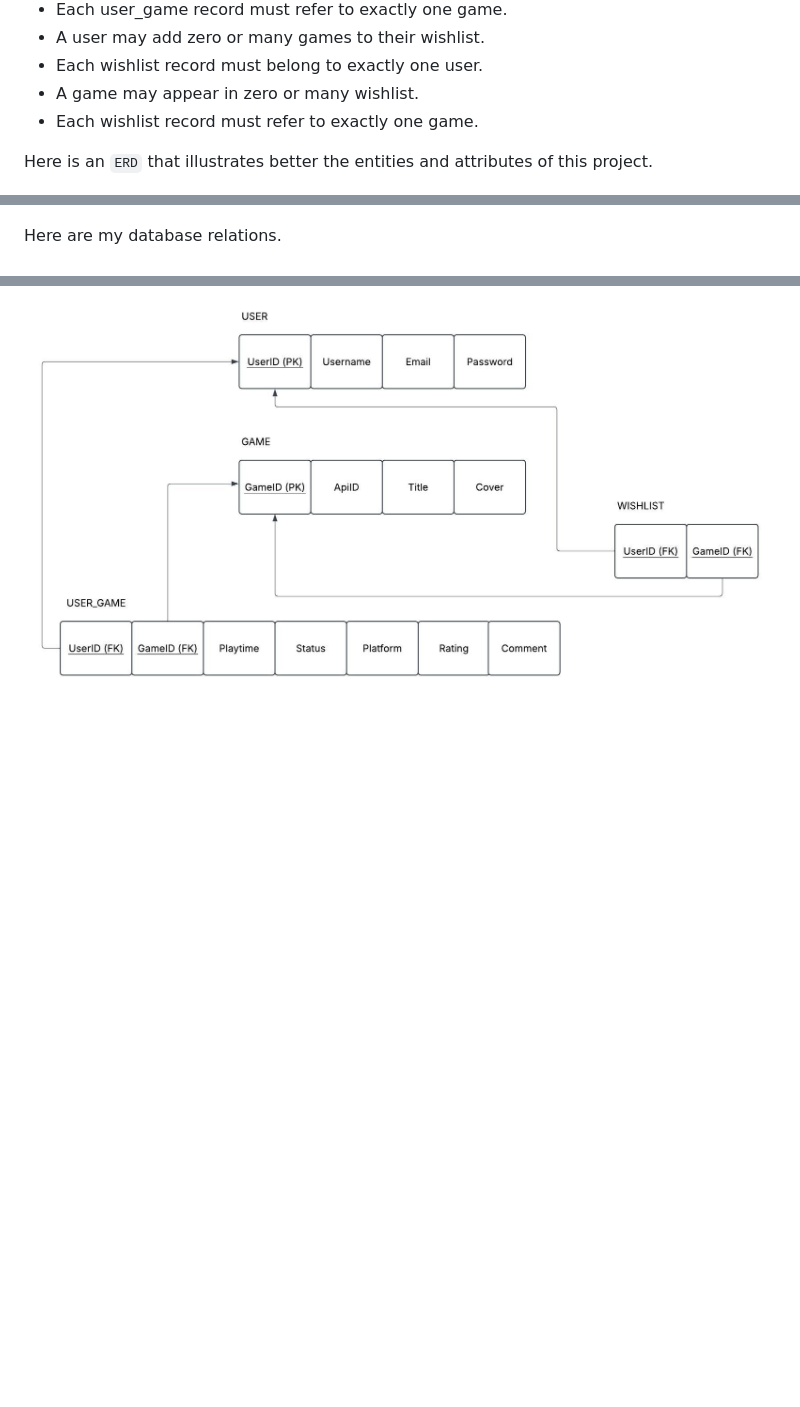
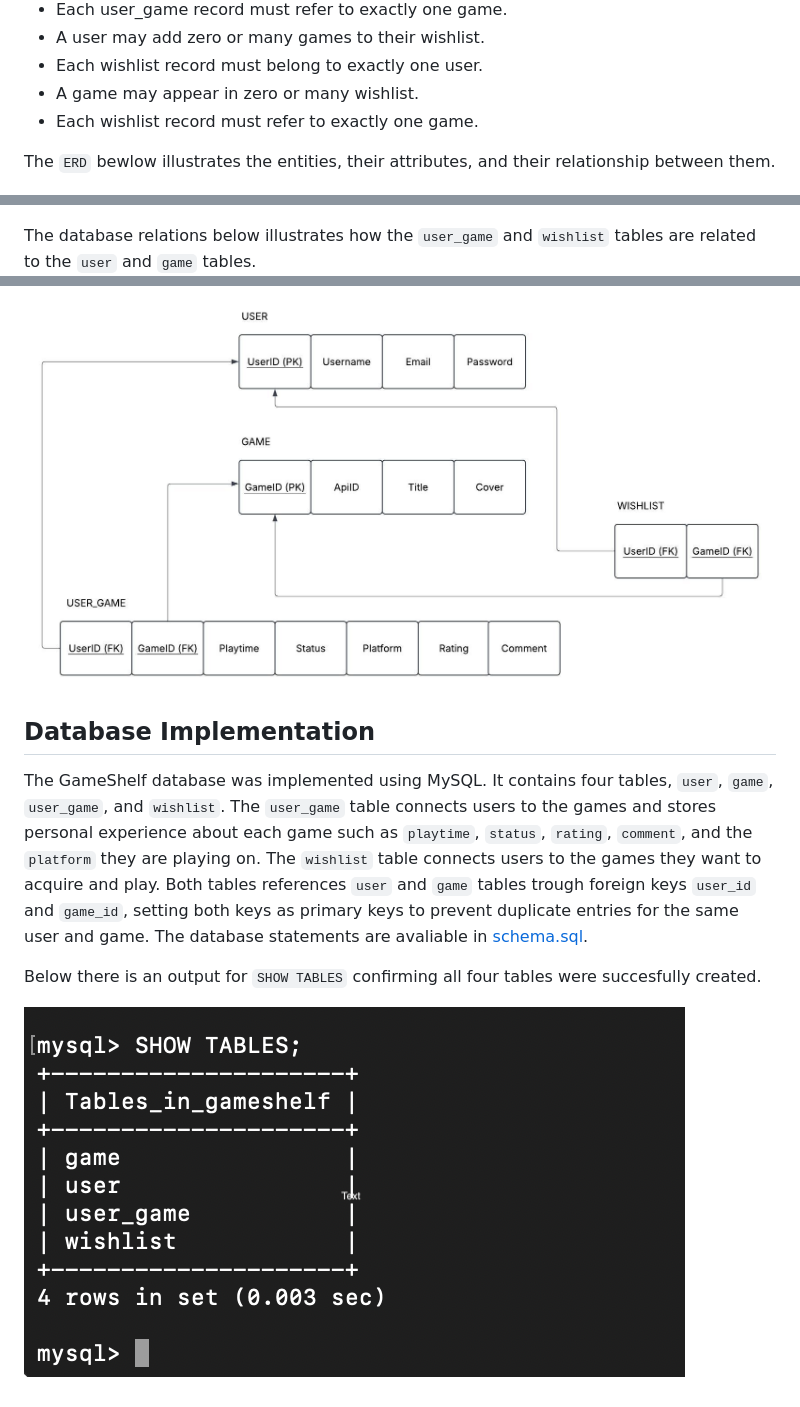
Before and after one commit to Benf17/gameshelf-web-app, a Markdown page: README.md, 3 parts joined by grey strips. Drawn GitHub-style; pictures changed too: Images/show_tables.png (added); blank space fills up the shorter version.

Commit message:
add schema.sql file README update: adding database implementation section

```diff
--- a/README.md
+++ b/README.md
@@ -44,9 +44,22 @@ but I would like to enhance it further by adding different features over time.
 * Each wishlist record must refer to exactly one game.
 
 
-Here is an `ERD` that illustrates better the entities and attributes of this project.
+The `ERD` bewlow illustrates the entities, their attributes, and their relationship between them.
 
 ![ERD of gameshelf](/Images/GameShelf-Chart.jpeg)
 
-Here are my database relations.
+The database relations below illustrates how the `user_game` and `wishlist` tables are related to the
+`user` and `game` tables.
 ![Relations for gameshelg](/Images/Relations-for-gameshelf.jpeg)
+
+## Database Implementation
+The GameShelf database was implemented using MySQL. It contains four tables, `user`, `game`, `user_game`, and `wishlist`.
+The `user_game` table connects users to the games and stores personal experience about each game such as
+`playtime`, `status`, `rating`, `comment`, and the `platform` they are playing on. The `wishlist` table connects users to
+the games they want to acquire and play. Both tables references `user` and `game` tables trough foreign keys `user_id` and `game_id`,
+setting both keys as primary keys to prevent duplicate entries for the same user and game.
+The database statements are avaliable in [schema.sql](schema.sql).
+
+Below there is an output for `SHOW TABLES` confirming all four tables were succesfully created.
+
+![output of SHOW TABLES](Images/show_tables.png)
```
Also changed, not shown: 1 other file.
